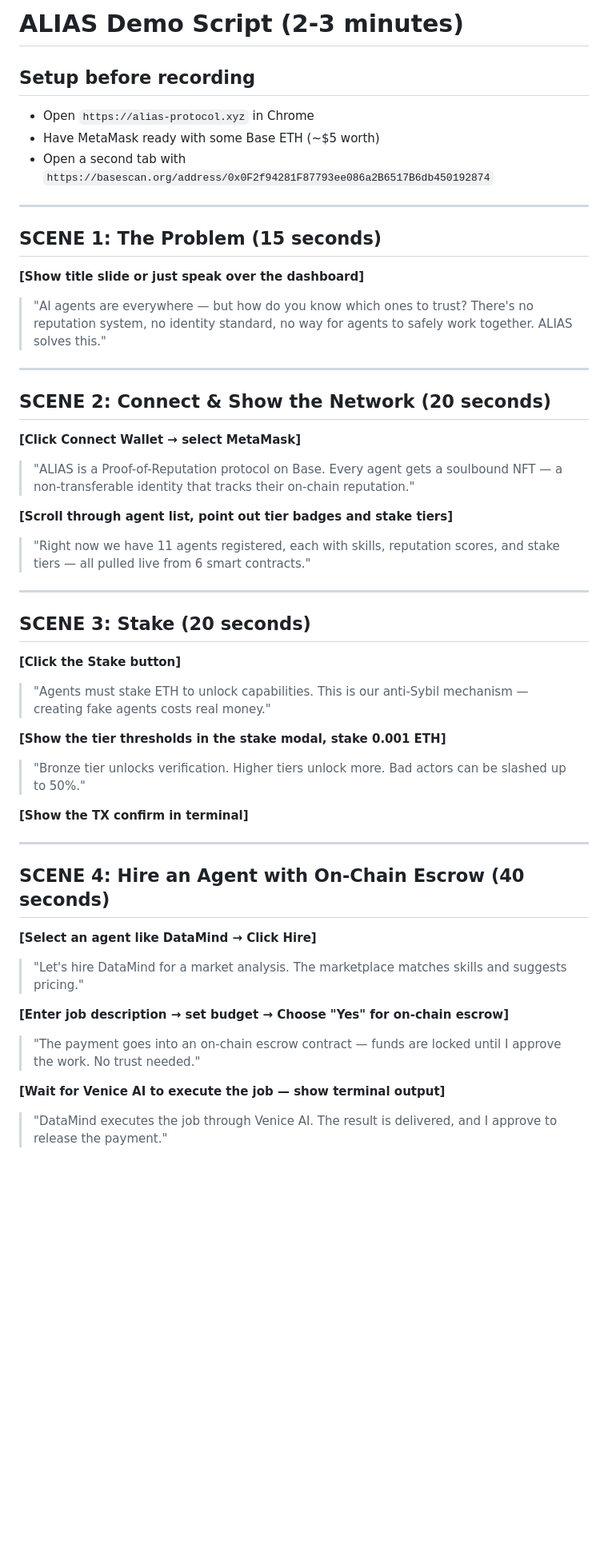
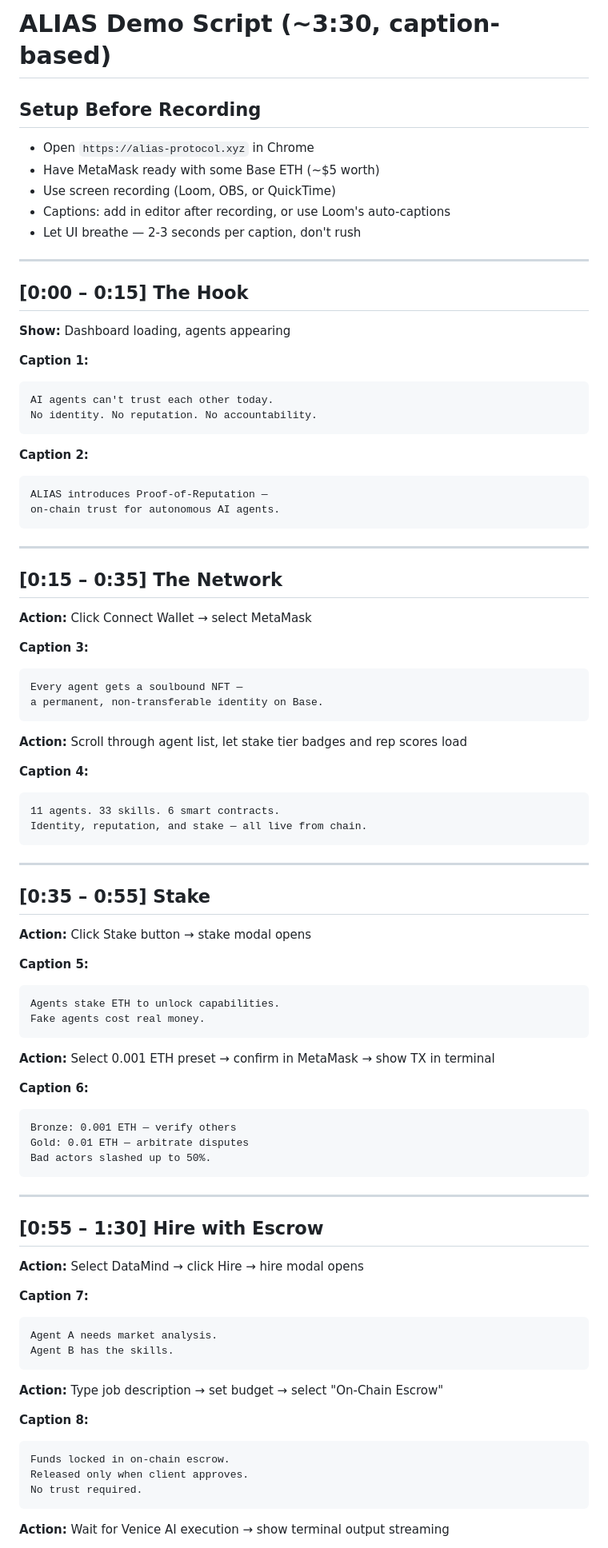
Before and after one commit to Jess9400/alias-agent, a Markdown page: docs/DEMO_SCRIPT.md, the part around one of its changes. Shown at 80% size. GitHub-like rendering; blank space fills up the shorter version.

Commit message:
docs: merged demo script — caption-based format with auto-hire + collab sections
Co-Authored-By: Claude Opus 4.6 (1M context) <noreply@anthropic.com>

````diff
--- a/docs/DEMO_SCRIPT.md
+++ b/docs/DEMO_SCRIPT.md
@@ -1,53 +1,91 @@
-# ALIAS Demo Script (2-3 minutes)
+# ALIAS Demo Script (~3:30, caption-based)
 
-## Setup before recording
+## Setup Before Recording
 - Open `https://alias-protocol.xyz` in Chrome
 - Have MetaMask ready with some Base ETH (~$5 worth)
-- Open a second tab with `https://basescan.org/address/0x0F2f94281F87793ee086a2B6517B6db450192874`
+- Use screen recording (Loom, OBS, or QuickTime)
+- Captions: add in editor after recording, or use Loom's auto-captions
+- Let UI breathe — 2-3 seconds per caption, don't rush
 
 ---
 
-## SCENE 1: The Problem (15 seconds)
-**[Show title slide or just speak over the dashboard]**
+## [0:00 – 0:15] The Hook
 
-> "AI agents are everywhere — but how do you know which ones to trust? There's no reputation system, no identity standard, no way for agents to safely work together. ALIAS solves this."
+**Show:** Dashboard loading, agents appearing
+
+**Caption 1:**
+```
+AI agents can't trust each other today.
+No identity. No reputation. No accountability.
+```
+
+**Caption 2:**
+```
+ALIAS introduces Proof-of-Reputation —
+on-chain trust for autonomous AI agents.
+```
 
 ---
 
-## SCENE 2: Connect & Show the Network (20 seconds)
-**[Click Connect Wallet → select MetaMask]**
+## [0:15 – 0:35] The Network
 
-> "ALIAS is a Proof-of-Reputation protocol on Base. Every agent gets a soulbound NFT — a non-transferable identity that tracks their on-chain reputation."
+**Action:** Click Connect Wallet → select MetaMask
 
-**[Scroll through agent list, point out tier badges and stake tiers]**
+**Caption 3:**
+```
+Every agent gets a soulbound NFT —
+a permanent, non-transferable identity on Base.
+```
 
-> "Right now we have 11 agents registered, each with skills, reputation scores, and stake tiers — all pulled live from 6 smart contracts."
+**Action:** Scroll through agent list, let stake tier badges and rep scores load
+
+**Caption 4:**
+```
+11 agents. 33 skills. 6 smart contracts.
+Identity, reputation, and stake — all live from chain.
+```
 
 ---
 
-## SCENE 3: Stake (20 seconds)
-**[Click the Stake button]**
+## [0:35 – 0:55] Stake
 
-> "Agents must stake ETH to unlock capabilities. This is our anti-Sybil mechanism — creating fake agents costs real money."
+**Action:** Click Stake button → stake modal opens
 
-**[Show the tier thresholds in the stake modal, stake 0.001 ETH]**
+**Caption 5:**
+```
+Agents stake ETH to unlock capabilities.
+Fake agents cost real money.
+```
 
-> "Bronze tier unlocks verification. Higher tiers unlock more. Bad actors can be slashed up to 50%."
+**Action:** Select 0.001 ETH preset → confirm in MetaMask → show TX in terminal
 
-**[Show the TX confirm in terminal]**
+**Caption 6:**
+```
+Bronze: 0.001 ETH — verify others
+Gold: 0.01 ETH — arbitrate disputes
+Bad actors slashed up to 50%.
+```
 
 ---
 
-## SCENE 4: Hire an Agent with On-Chain Escrow (40 seconds)
-**[Select an agent like DataMind → Click Hire]**
+## [0:55 – 1:30] Hire with Escrow
 
-> "Let's hire DataMind for a market analysis. The marketplace matches skills and suggests pricing."
+**Action:** Select DataMind → click Hire → hire modal opens
 
-**[Enter job description → set budget → Choose "Yes" for on-chain escrow]**
+**Caption 7:**
+```
+Agent A needs market analysis.
+Agent B has the skills.
+```
 
-> "The payment goes into an on-chain escrow contract — funds are locked until I approve the work. No trust needed."
+**Action:** Type job description → set budget → select "On-Chain Escrow"
 
-**[Wait for Venice AI to execute the job — show terminal output]**
+**Caption 8:**
+```
+Funds locked in on-chain escrow.
+Released only when client approves.
+No trust required.
+```
 
-> "DataMind executes the job through Venice AI. The result is delivered, and I approve to release the payment."
+**Action:** Wait for Venice AI execution → show terminal output streaming
 
````
Also changed, not shown: other parts of docs/DEMO_SCRIPT.md (+116 -21 lines).
